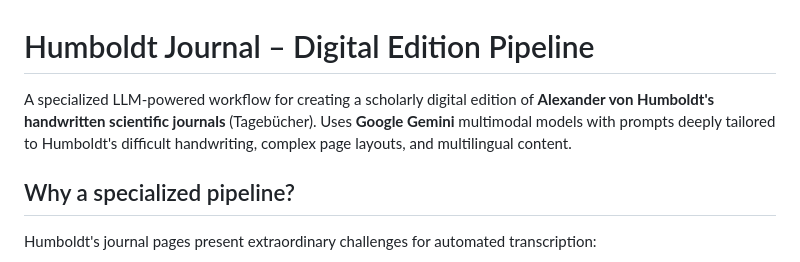
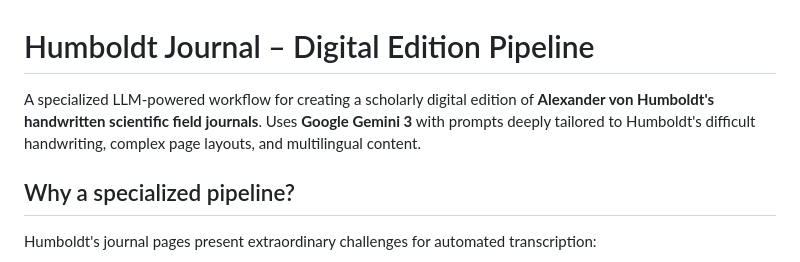
Before and after one commit to Maelkolb/Humboldt_The_Inaccurate_Edition, a Markdown page: README.md, the part around the change. Drawn GitHub-style.

```diff
--- a/README.md
+++ b/README.md
@@ -1,6 +1,6 @@
 # Humboldt Journal – Digital Edition Pipeline
 
-A specialized LLM-powered workflow for creating a scholarly digital edition of **Alexander von Humboldt's handwritten scientific journals** (Tagebücher). Uses **Google Gemini** multimodal models with prompts deeply tailored to Humboldt's difficult handwriting, complex page layouts, and multilingual content.
+A specialized LLM-powered workflow for creating a scholarly digital edition of **Alexander von Humboldt's handwritten scientific field journals**. Uses **Google Gemini 3** with prompts deeply tailored to Humboldt's difficult handwriting, complex page layouts, and multilingual content.
 
 ## Why a specialized pipeline?
 
```
